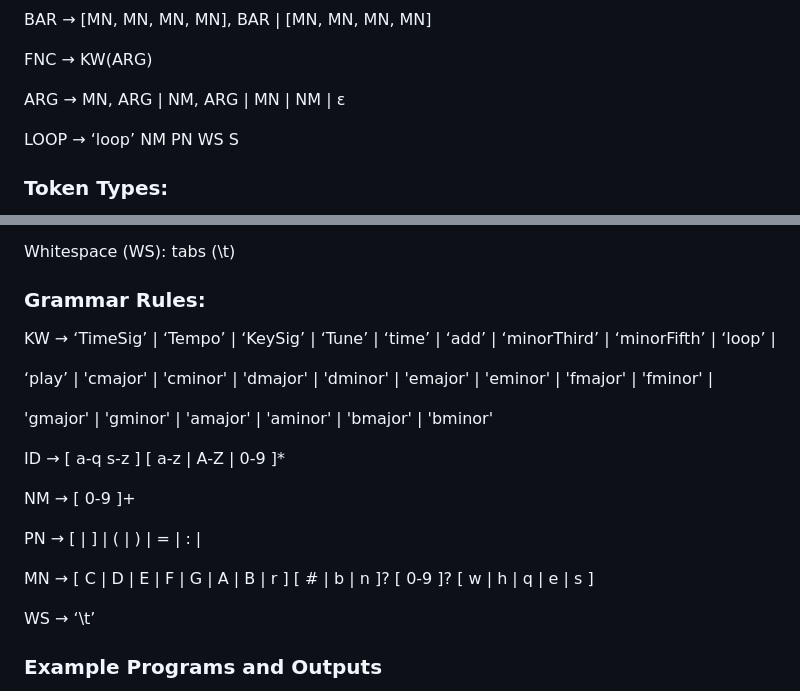
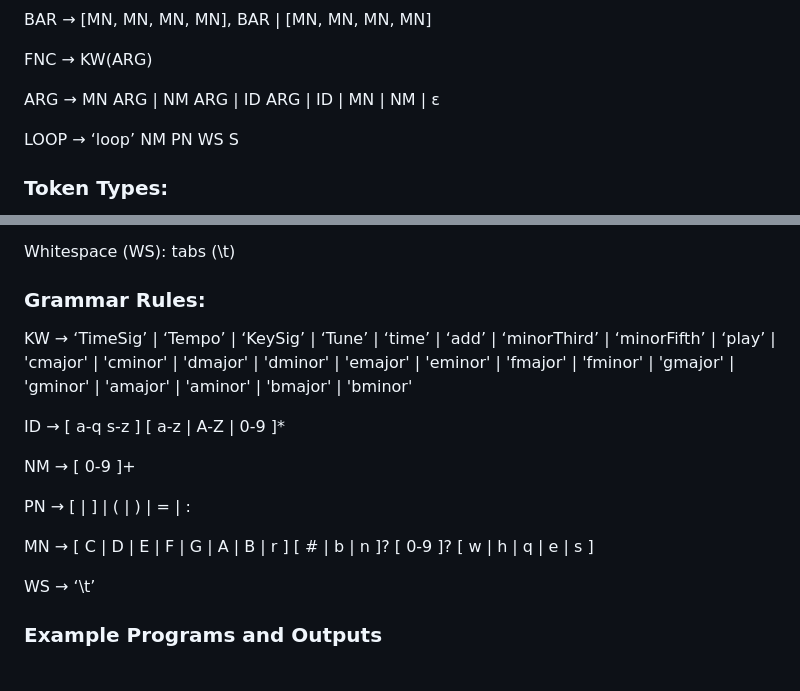
Before and after one commit to celinl1220/plt4115_project, a Markdown page: README.md, 2 parts joined by grey strips. Drawn GitHub-style.

```diff
--- a/README.md
+++ b/README.md
@@ -19,10 +19,9 @@ BAR → [MN, MN, MN, MN], BAR | [MN, MN, MN, MN]
 
 FNC → KW(ARG)
 
-ARG → MN, ARG | NM, ARG | MN | NM | ε
+ARG → MN ARG | NM ARG | ID ARG | ID | MN | NM | ε
 
 LOOP → ‘loop’ NM PN WS S
-
 
 ### Token Types:
 Keywords (KW): variable types (TimeSig, Tempo, KeySig, Tune), built-in methods (time(), add(), minorThird(), minorFifth()), loops (loop), TimeSig keywords (cmajor, gmajor)
@@ -39,22 +38,18 @@ Whitespace (WS): tabs (\t)
 
 
 ### Grammar Rules:
-KW → ‘TimeSig’ | ‘Tempo’ | ‘KeySig’ | ‘Tune’ | ‘time’ | ‘add’ | ‘minorThird’ | ‘minorFifth’ | ‘loop’ |
 
-‘play’ | 'cmajor' | 'cminor' | 'dmajor' | 'dminor' | 'emajor' | 'eminor' | 'fmajor' | 'fminor' |
-
-'gmajor' | 'gminor' | 'amajor' | 'aminor' | 'bmajor' | 'bminor'
+KW → ‘TimeSig’ | ‘Tempo’ | ‘KeySig’ | ‘Tune’ | ‘time’ | ‘add’ | ‘minorThird’ | ‘minorFifth’ | ‘play’ | 'cmajor' | 'cminor' | 'dmajor' | 'dminor' | 'emajor' | 'eminor' | 'fmajor' | 'fminor' | 'gmajor' | 'gminor' | 'amajor' | 'aminor' | 'bmajor' | 'bminor'
 
 ID → [ a-q s-z ] [ a-z | A-Z | 0-9 ]*
 
 NM → [ 0-9 ]+
 
-PN → [ | ] | ( | ) | = | : |
+PN → [ | ] | ( | ) | = | :
 
 MN → [ C | D | E | F | G | A | B | r ] [ # | b | n ]? [ 0-9 ]? [ w | h | q | e | s ]
 
 WS → ‘\t’
-
 
 
 ### Example Programs and Outputs
```
